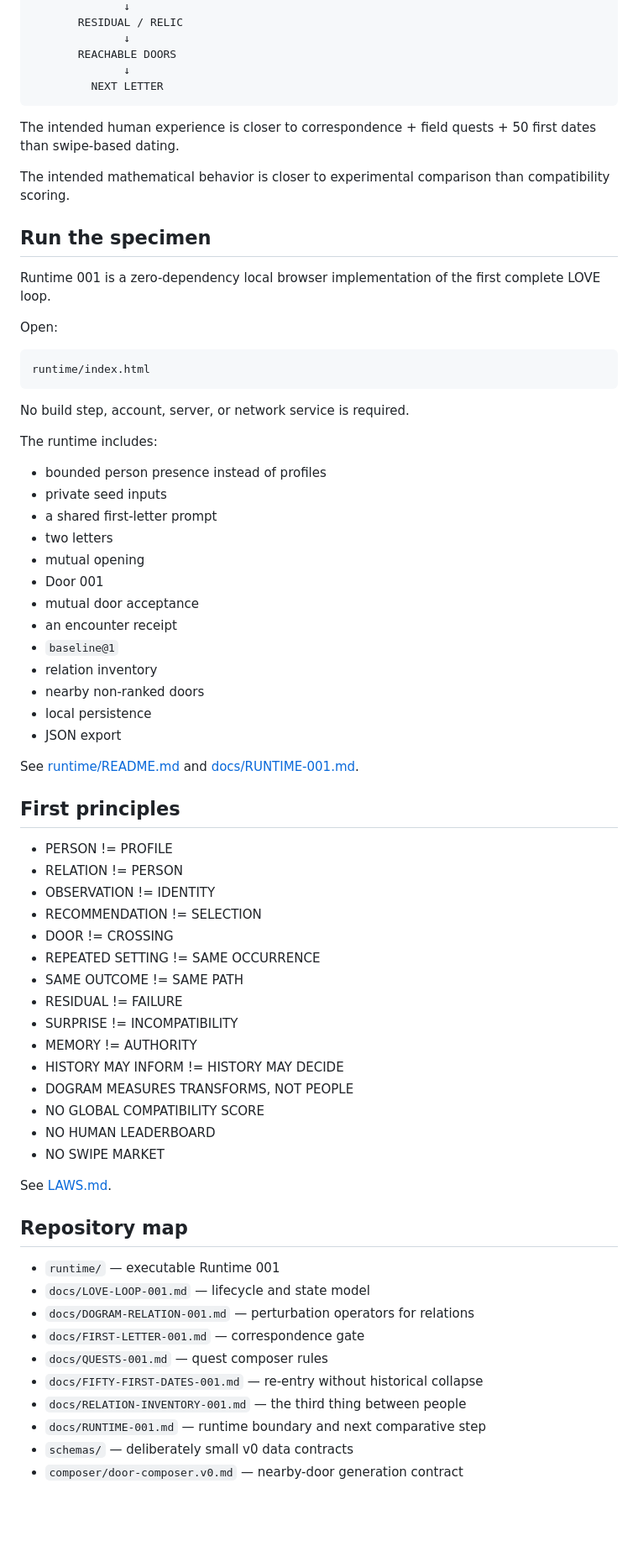
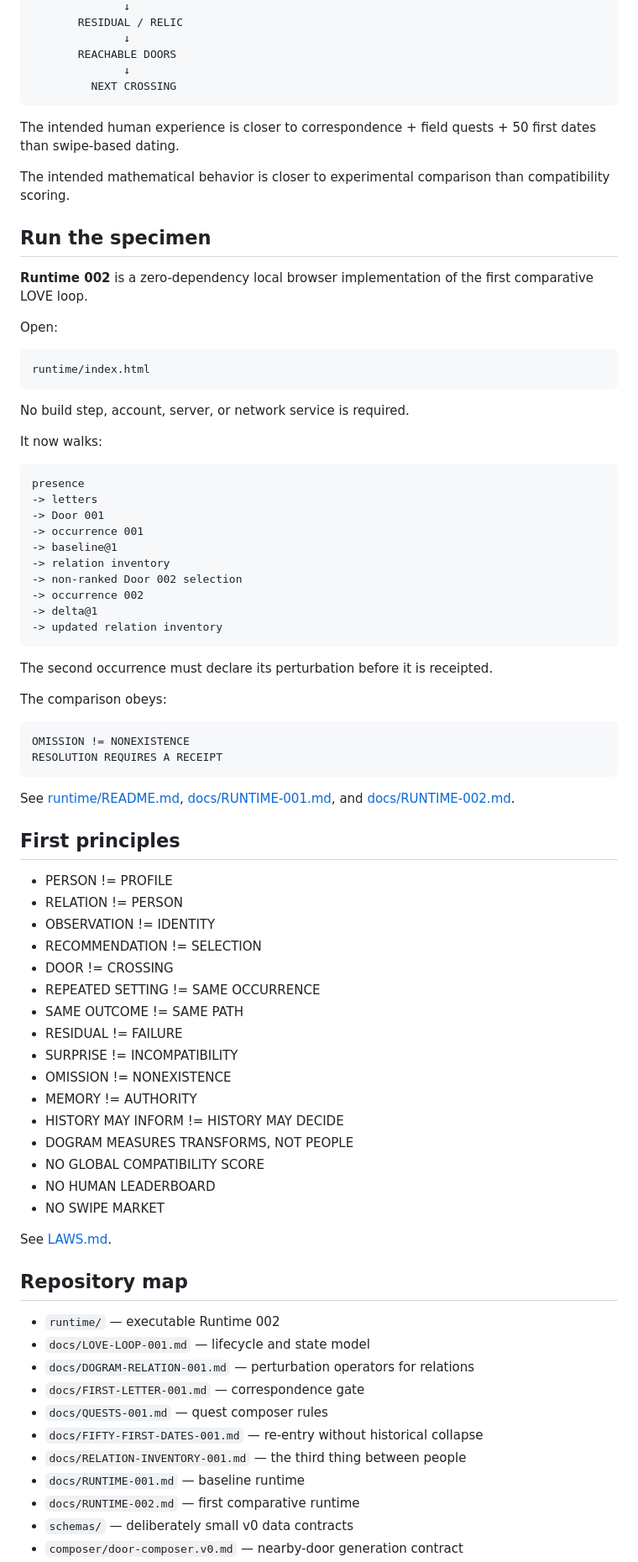
Before and after one commit to the-static-collective/love, a Markdown page: README.md, the part around one of its changes. Shown at 84% size. GitHub-like rendering; blank space fills up the shorter version.

Commit message:
Promote Runtime 002 on LOVE front door

````diff
--- a/README.md
+++ b/README.md
@@ -31,7 +31,7 @@ PERSON B ─┘
               ↓
        REACHABLE DOORS
               ↓
-         NEXT LETTER
+         NEXT CROSSING
 ```
 
 The intended human experience is closer to correspondence + field quests + 50 first dates than swipe-based dating.
@@ -40,7 +40,7 @@ The intended mathematical behavior is closer to experimental comparison than com
 
 ## Run the specimen
 
-Runtime 001 is a zero-dependency local browser implementation of the first complete LOVE loop.
+**Runtime 002** is a zero-dependency local browser implementation of the first comparative LOVE loop.
 
 Open:
 
@@ -50,23 +50,31 @@ runtime/index.html
 
 No build step, account, server, or network service is required.
 
-The runtime includes:
+It now walks:
 
-- bounded person presence instead of profiles
-- private seed inputs
-- a shared first-letter prompt
-- two letters
-- mutual opening
-- Door 001
-- mutual door acceptance
-- an encounter receipt
-- `baseline@1`
-- relation inventory
-- nearby non-ranked doors
-- local persistence
-- JSON export
+```text
+presence
+-> letters
+-> Door 001
+-> occurrence 001
+-> baseline@1
+-> relation inventory
+-> non-ranked Door 002 selection
+-> occurrence 002
+-> delta@1
+-> updated relation inventory
+```
 
-See [runtime/README.md](./runtime/README.md) and [docs/RUNTIME-001.md](./docs/RUNTIME-001.md).
+The second occurrence must declare its perturbation before it is receipted.
+
+The comparison obeys:
+
+```text
+OMISSION != NONEXISTENCE
+RESOLUTION REQUIRES A RECEIPT
+```
+
+See [runtime/README.md](./runtime/README.md), [docs/RUNTIME-001.md](./docs/RUNTIME-001.md), and [docs/RUNTIME-002.md](./docs/RUNTIME-002.md).
 
 ## First principles
 
@@ -79,6 +87,7 @@ See [runtime/README.md](./runtime/README.md) and [docs/RUNTIME-001.md](./docs/RU
 - SAME OUTCOME != SAME PATH
 - RESIDUAL != FAILURE
 - SURPRISE != INCOMPATIBILITY
+- OMISSION != NONEXISTENCE
 - MEMORY != AUTHORITY
 - HISTORY MAY INFORM != HISTORY MAY DECIDE
 - DOGRAM MEASURES TRANSFORMS, NOT PEOPLE
@@ -90,13 +99,14 @@ See [LAWS.md](./LAWS.md).
 
 ## Repository map
 
-- `runtime/` — executable Runtime 001
+- `runtime/` — executable Runtime 002
 - `docs/LOVE-LOOP-001.md` — lifecycle and state model
 - `docs/DOGRAM-RELATION-001.md` — perturbation operators for relations
 - `docs/FIRST-LETTER-001.md` — correspondence gate
 - `docs/QUESTS-001.md` — quest composer rules
 - `docs/FIFTY-FIRST-DATES-001.md` — re-entry without historical collapse
 - `docs/RELATION-INVENTORY-001.md` — the third thing between people
-- `docs/RUNTIME-001.md` — runtime boundary and next comparative step
+- `docs/RUNTIME-001.md` — baseline runtime
+- `docs/RUNTIME-002.md` — first comparative runtime
 - `schemas/` — deliberately small v0 data contracts
 - `composer/door-composer.v0.md` — nearby-door generation contract
````
Also changed, not shown: other parts of README.md (+4 -16 lines).
